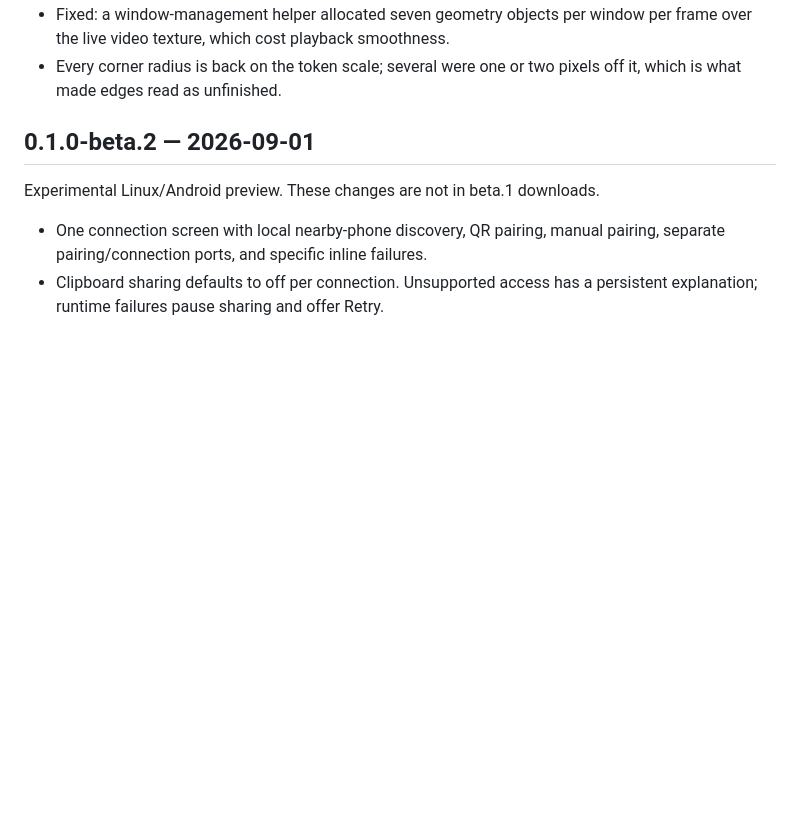
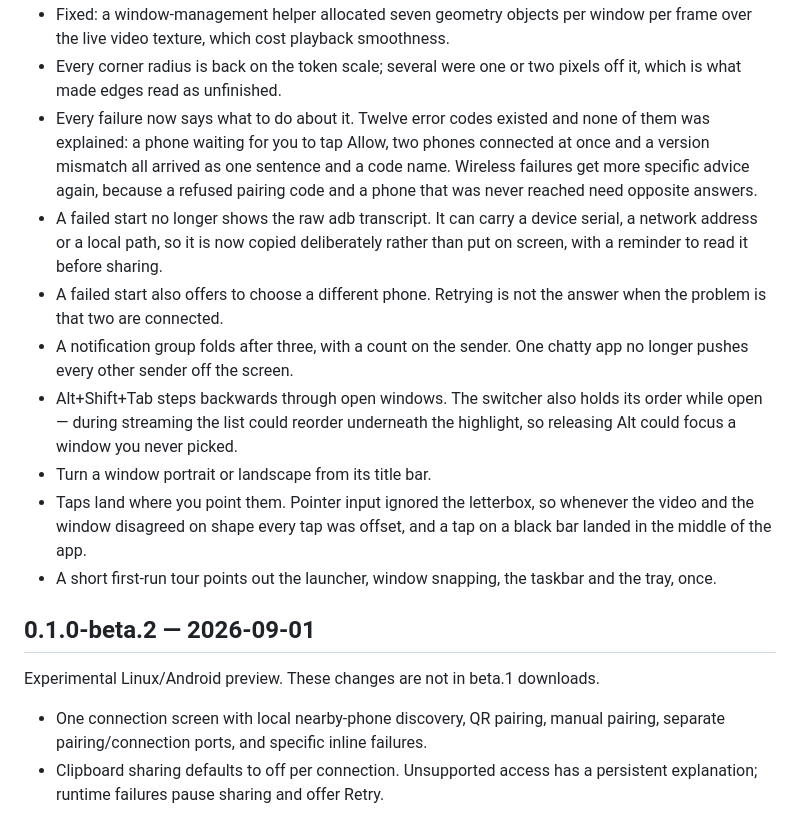
Before and after one commit to gysosin/droidpier, a Markdown page: CHANGELOG.md, the part around the change. Drawn GitHub-style; blank space fills up the shorter version.

Commit message:
docs: record the shell fixes and the failure-handling work (#36)
Covers what has landed since beta.2: error guidance, the transcript moving
behind a deliberate copy, notification group folding, backwards window
switching and the frozen switch order, window orientation, letterbox-correct
pointer mapping, and the first-run tour.

```diff
--- a/CHANGELOG.md
+++ b/CHANGELOG.md
@@ -46,6 +46,28 @@ Desktop shell improvements. Keyboard, launcher and window management.
   per frame over the live video texture, which cost playback smoothness.
 - Every corner radius is back on the token scale; several were one or two
   pixels off it, which is what made edges read as unfinished.
+- Every failure now says what to do about it. Twelve error codes existed and
+  none of them was explained: a phone waiting for you to tap Allow, two phones
+  connected at once and a version mismatch all arrived as one sentence and a
+  code name. Wireless failures get more specific advice again, because a
+  refused pairing code and a phone that was never reached need opposite
+  answers.
+- A failed start no longer shows the raw adb transcript. It can carry a device
+  serial, a network address or a local path, so it is now copied deliberately
+  rather than put on screen, with a reminder to read it before sharing.
+- A failed start also offers to choose a different phone. Retrying is not the
+  answer when the problem is that two are connected.
+- A notification group folds after three, with a count on the sender. One
+  chatty app no longer pushes every other sender off the screen.
+- Alt+Shift+Tab steps backwards through open windows. The switcher also holds
+  its order while open — during streaming the list could reorder underneath
+  the highlight, so releasing Alt could focus a window you never picked.
+- Turn a window portrait or landscape from its title bar.
+- Taps land where you point them. Pointer input ignored the letterbox, so
+  whenever the video and the window disagreed on shape every tap was offset,
+  and a tap on a black bar landed in the middle of the app.
+- A short first-run tour points out the launcher, window snapping, the taskbar
+  and the tray, once.
 
 ## 0.1.0-beta.2 — 2026-09-01
 
```
